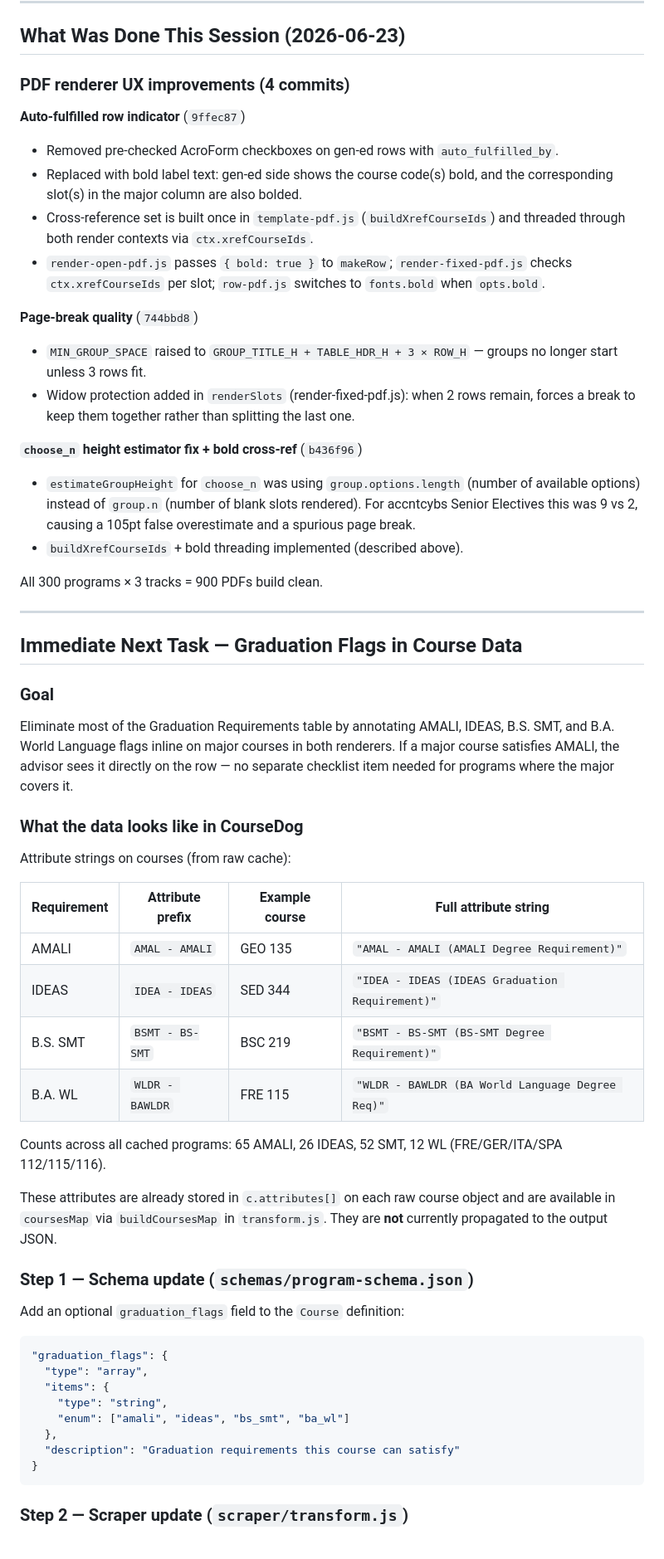
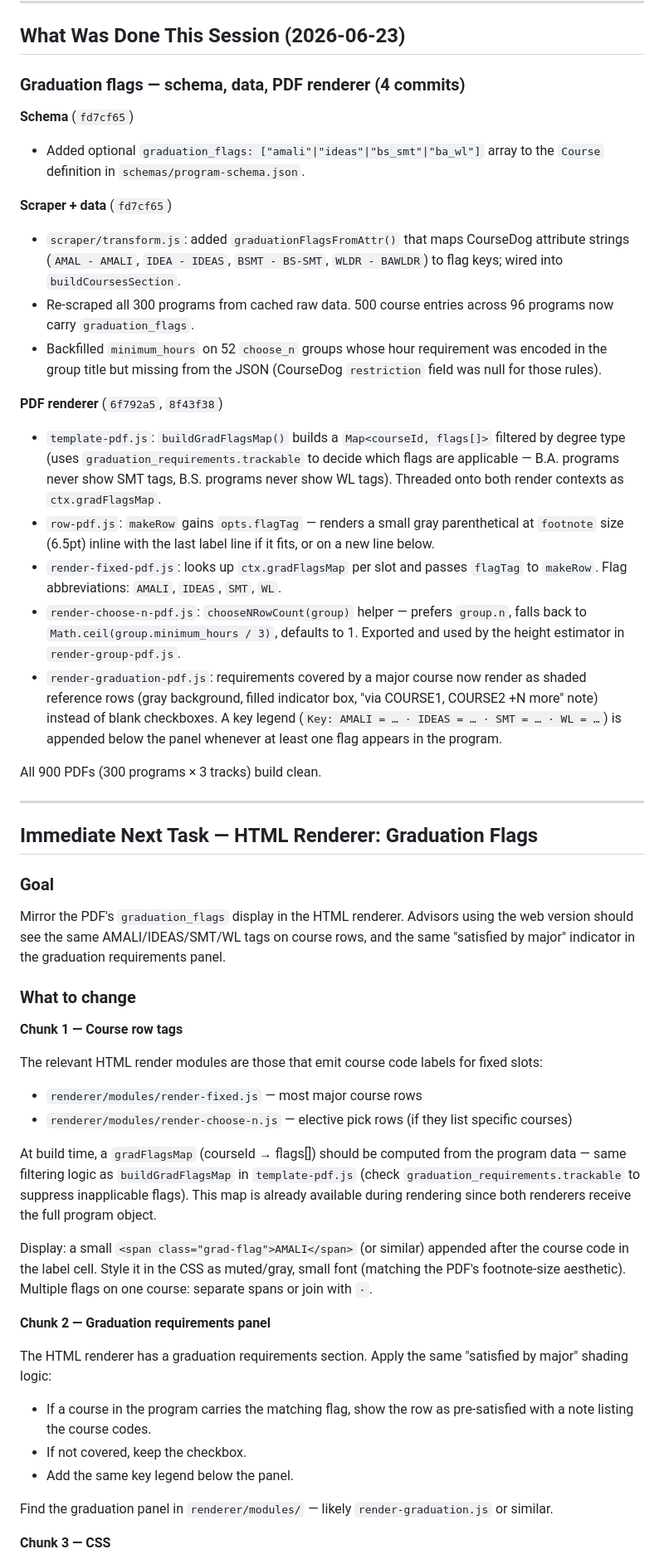
Before and after one commit to dgiovag/isu_plans_of_study_worksheets, a Markdown page: docs/handoff.md, the part around one of its changes. Shown at 83% size. Drawn GitHub-style.

````diff
--- a/docs/handoff.md
+++ b/docs/handoff.md
@@ -6,60 +6,52 @@ This document captures the current project state and the next steps to pick up i
 
 ## What Was Done This Session (2026-06-23)
 
-### PDF renderer UX improvements (4 commits)
+### Graduation flags — schema, data, PDF renderer (4 commits)
 
-**Auto-fulfilled row indicator** (`9ffec87`)
-- Removed pre-checked AcroForm checkboxes on gen-ed rows with `auto_fulfilled_by`.
-- Replaced with bold label text: gen-ed side shows the course code(s) bold, and the corresponding slot(s) in the major column are also bolded.
-- Cross-reference set is built once in `template-pdf.js` (`buildXrefCourseIds`) and threaded through both render contexts via `ctx.xrefCourseIds`.
-- `render-open-pdf.js` passes `{ bold: true }` to `makeRow`; `render-fixed-pdf.js` checks `ctx.xrefCourseIds` per slot; `row-pdf.js` switches to `fonts.bold` when `opts.bold`.
+**Schema** (`fd7cf65`)
+- Added optional `graduation_flags: ["amali"|"ideas"|"bs_smt"|"ba_wl"]` array to the `Course` definition in `schemas/program-schema.json`.
 
-**Page-break quality** (`744bbd8`)
-- `MIN_GROUP_SPACE` raised to `GROUP_TITLE_H + TABLE_HDR_H + 3 × ROW_H` — groups no longer start unless 3 rows fit.
-- Widow protection added in `renderSlots` (render-fixed-pdf.js): when 2 rows remain, forces a break to keep them together rather than splitting the last one.
+**Scraper + data** (`fd7cf65`)
+- `scraper/transform.js`: added `graduationFlagsFromAttr()` that maps CourseDog attribute strings (`AMAL - AMALI`, `IDEA - IDEAS`, `BSMT - BS-SMT`, `WLDR - BAWLDR`) to flag keys; wired into `buildCoursesSection`.
+- Re-scraped all 300 programs from cached raw data. 500 course entries across 96 programs now carry `graduation_flags`.
+- Backfilled `minimum_hours` on 52 `choose_n` groups whose hour requirement was encoded in the group title but missing from the JSON (CourseDog `restriction` field was null for those rules).
 
-**`choose_n` height estimator fix + bold cross-ref** (`b436f96`)
-- `estimateGroupHeight` for `choose_n` was using `group.options.length` (number of available options) instead of `group.n` (number of blank slots rendered). For accntcybs Senior Electives this was 9 vs 2, causing a 105pt false overestimate and a spurious page break.
-- `buildXrefCourseIds` + bold threading implemented (described above).
+**PDF renderer** (`6f792a5`, `8f43f38`)
+- `template-pdf.js`: `buildGradFlagsMap()` builds a `Map<courseId, flags[]>` filtered by degree type (uses `graduation_requirements.trackable` to decide which flags are applicable — B.A. programs never show SMT tags, B.S. programs never show WL tags). Threaded onto both render contexts as `ctx.gradFlagsMap`.
+- `row-pdf.js`: `makeRow` gains `opts.flagTag` — renders a small gray parenthetical at `footnote` size (6.5pt) inline with the last label line if it fits, or on a new line below.
+- `render-fixed-pdf.js`: looks up `ctx.gradFlagsMap` per slot and passes `flagTag` to `makeRow`. Flag abbreviations: `AMALI`, `IDEAS`, `SMT`, `WL`.
+- `render-choose-n-pdf.js`: `chooseNRowCount(group)` helper — prefers `group.n`, falls back to `Math.ceil(group.minimum_hours / 3)`, defaults to 1. Exported and used by the height estimator in `render-group-pdf.js`.
+- `render-graduation-pdf.js`: requirements covered by a major course now render as shaded reference rows (gray background, filled indicator box, "via COURSE1, COURSE2 +N more" note) instead of blank checkboxes. A key legend (`Key: AMALI = … · IDEAS = … · SMT = … · WL = …`) is appended below the panel whenever at least one flag appears in the program.
 
-All 300 programs × 3 tracks = 900 PDFs build clean.
+All 900 PDFs (300 programs × 3 tracks) build clean.
 
 ---
 
-## Immediate Next Task — Graduation Flags in Course Data
+## Immediate Next Task — HTML Renderer: Graduation Flags
 
 ### Goal
-Eliminate most of the Graduation Requirements table by annotating AMALI, IDEAS, B.S. SMT, and B.A. World Language flags inline on major courses in both renderers. If a major course satisfies AMALI, the advisor sees it directly on the row — no separate checklist item needed for programs where the major covers it.
+Mirror the PDF's `graduation_flags` display in the HTML renderer. Advisors using the web version should see the same AMALI/IDEAS/SMT/WL tags on course rows, and the same "satisfied by major" indicator in the graduation requirements panel.
 
-### What the data looks like in CourseDog
+### What to change
 
-Attribute strings on courses (from raw cache):
+**Chunk 1 — Course row tags**
 
-| Requirement | Attribute prefix | Example course | Full attribute string |
-|---|---|---|---|
-| AMALI | `AMAL - AMALI` | GEO 135 | `"AMAL - AMALI (AMALI Degree Requirement)"` |
-| IDEAS | `IDEA - IDEAS` | SED 344 | `"IDEA - IDEAS (IDEAS Graduation Requirement)"` |
-| B.S. SMT | `BSMT - BS-SMT` | BSC 219 | `"BSMT - BS-SMT (BS-SMT Degree Requirement)"` |
-| B.A. WL | `WLDR - BAWLDR` | FRE 115 | `"WLDR - BAWLDR (BA World Language Degree Req)"` |
+The relevant HTML render modules are those that emit course code labels for fixed slots:
+- `renderer/modules/render-fixed.js` — most major course rows
+- `renderer/modules/render-choose-n.js` — elective pick rows (if they list specific courses)
 
-Counts across all cached programs: 65 AMALI, 26 IDEAS, 52 SMT, 12 WL (FRE/GER/ITA/SPA 112/115/116).
+At build time, a `gradFlagsMap` (courseId → flags[]) should be computed from the program data — same filtering logic as `buildGradFlagsMap` in `template-pdf.js` (check `graduation_requirements.trackable` to suppress inapplicable flags). This map is already available during rendering since both renderers receive the full program object.
 
-These attributes are already stored in `c.attributes[]` on each raw course object and are available in `coursesMap` via `buildCoursesMap` in `transform.js`. They are **not** currently propagated to the output JSON.
+Display: a small `<span class="grad-flag">AMALI</span>` (or similar) appended after the course code in the label cell. Style it in the CSS as muted/gray, small font (matching the PDF's footnote-size aesthetic). Multiple flags on one course: separate spans or join with `·`.
 
-### Step 1 — Schema update (`schemas/program-schema.json`)
+**Chunk 2 — Graduation requirements panel**
 
-Add an optional `graduation_flags` field to the `Course` definition:
+The HTML renderer has a graduation requirements section. Apply the same "satisfied by major" shading logic:
+- If a course in the program carries the matching flag, show the row as pre-satisfied with a note listing the course codes.
+- If not covered, keep the checkbox.
+- Add the same key legend below the panel.
 
-```json
-"graduation_flags": {
-  "type": "array",
-  "items": {
-    "type": "string",
-    "enum": ["amali", "ideas", "bs_smt", "ba_wl"]
-  },
-  "description": "Graduation requirements this course can satisfy"
-}
-```
+Find the graduation panel in `renderer/modules/` — likely `render-graduation.js` or similar.
 
-### Step 2 — Scraper update (`scraper/transform.js`)
+**Chunk 3 — CSS**
 
````
Also changed, not shown: other parts of docs/handoff.md (+33 -49 lines), CLAUDE.md (+4 -2 lines).
